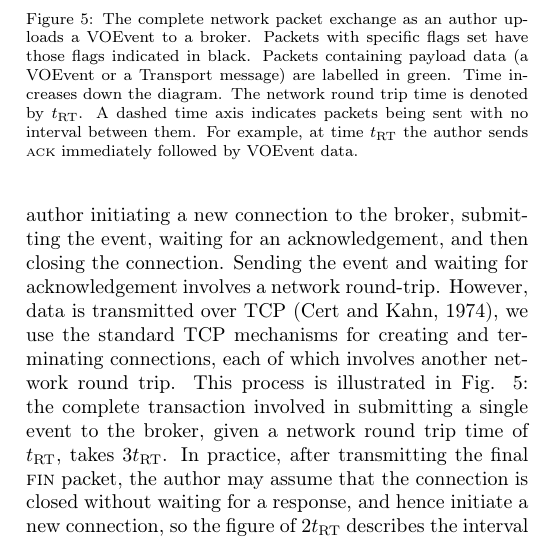
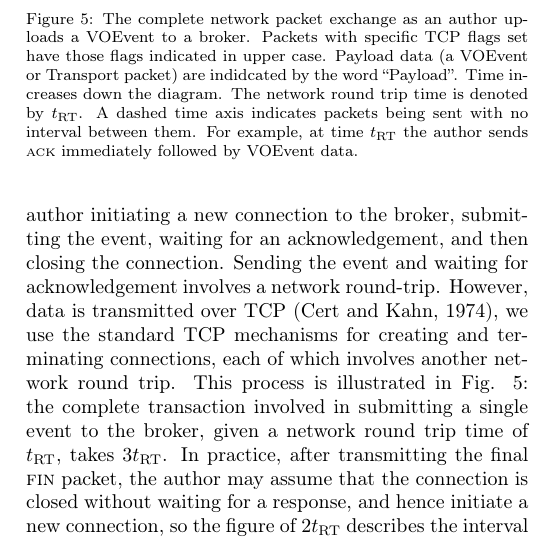
Before and after one commit to jdswinbank/Comet, a LaTeX paper (manuscript/comet.tex): part of one column of page 11 of 16, cut so that both start at the same text. Compiled offline with pdfLaTeX.

Commit message:
Remove reference to colour in figure

```diff
--- a/manuscript/comet.tex
+++ b/manuscript/comet.tex
@@ -1046,9 +1046,9 @@ produced by LSST.
   \end{center}
 
   \caption{The complete network packet exchange as an author uploads a VOEvent
-  to a broker. Packets with specific flags set have those flags indicated in
-  black.  Packets containing payload data (a VOEvent or a Transport message)
-  are labelled in green.  Time increases down the diagram. The network round
+  to a broker. Packets with specific TCP flags set have those flags indicated
+  in upper case. Payload data (a VOEvent or Transport packet) are indidcated
+  by the word ``Payload''. Time increases down the diagram. The network round
   trip time is denoted by $t_\mathrm{RT}$. A dashed time axis indicates
   packets being sent with no interval between them. For example, at time
   $t_\mathrm{RT}$ the author sends \textsc{ack} immediately followed by
```
Also changed, not shown: figures/tcp.pdf, 1 other file.
